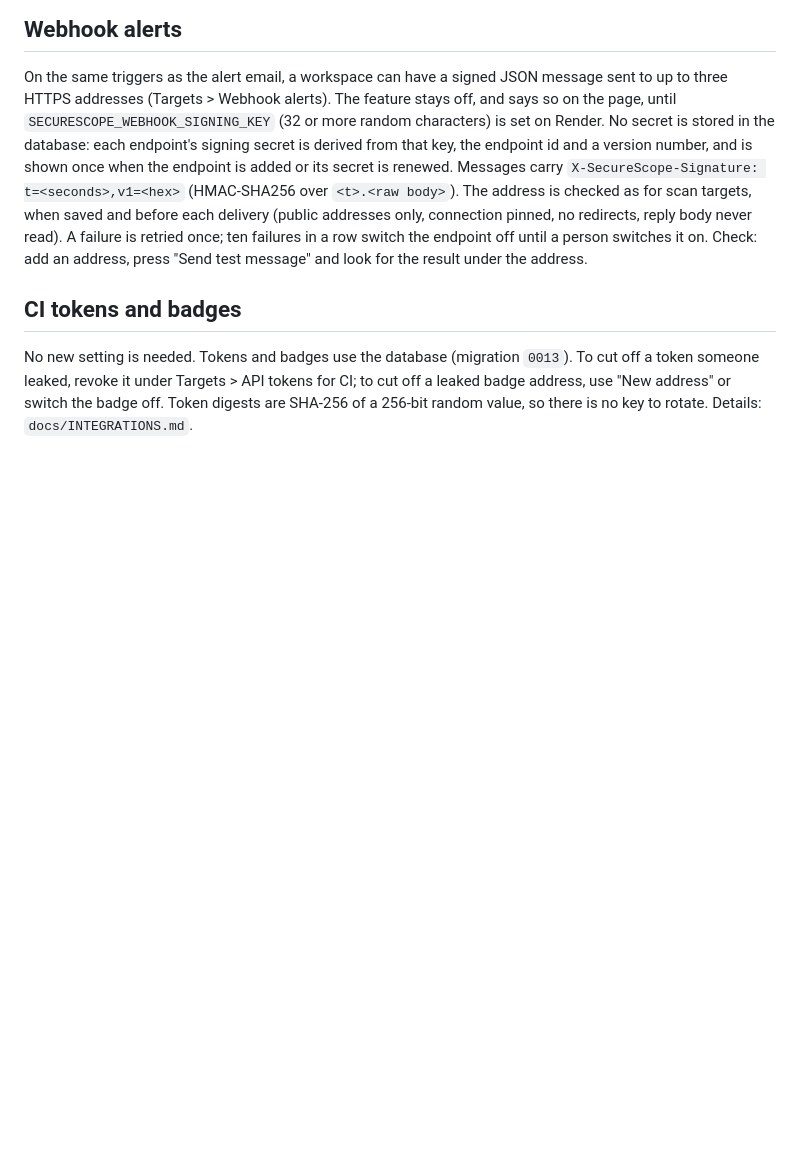
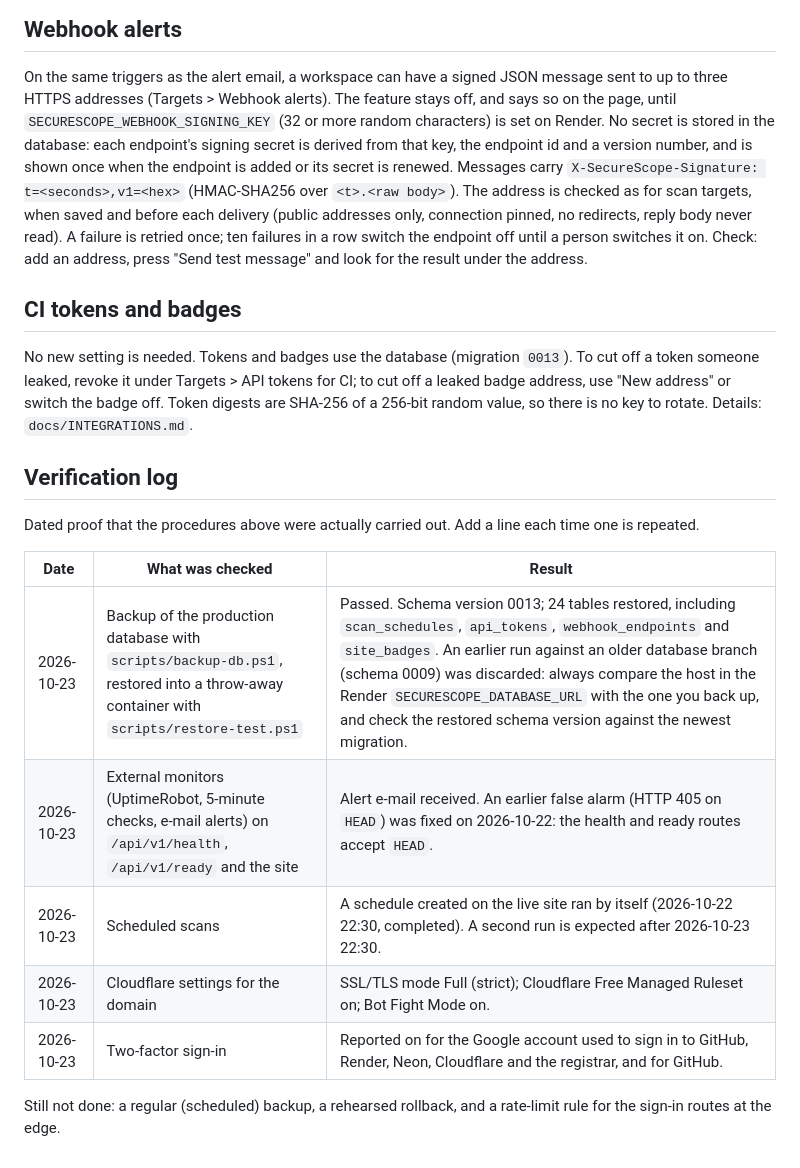
Before and after one commit to franklinosuji2-afk/securescope, a Markdown page: docs/OPERATIONS.md, the part around the change. GitHub-like rendering; blank space fills up the shorter version.

Commit message:
Record today's backup, monitoring, cron and Cloudflare checks in the runbook

```diff
--- a/docs/OPERATIONS.md
+++ b/docs/OPERATIONS.md
@@ -132,3 +132,17 @@ message" and look for the result under the address.
 No new setting is needed. Tokens and badges use the database (migration `0013`). To cut off a token someone leaked,
 revoke it under Targets > API tokens for CI; to cut off a leaked badge address, use "New address" or switch the badge off.
 Token digests are SHA-256 of a 256-bit random value, so there is no key to rotate. Details: `docs/INTEGRATIONS.md`.
+
+## Verification log
+
+Dated proof that the procedures above were actually carried out. Add a line each time one is repeated.
+
+| Date | What was checked | Result |
+|---|---|---|
+| 2026-10-23 | Backup of the production database with `scripts/backup-db.ps1`, restored into a throw-away container with `scripts/restore-test.ps1` | Passed. Schema version 0013; 24 tables restored, including `scan_schedules`, `api_tokens`, `webhook_endpoints` and `site_badges`. An earlier run against an older database branch (schema 0009) was discarded: always compare the host in the Render `SECURESCOPE_DATABASE_URL` with the one you back up, and check the restored schema version against the newest migration. |
+| 2026-10-23 | External monitors (UptimeRobot, 5-minute checks, e-mail alerts) on `/api/v1/health`, `/api/v1/ready` and the site | Alert e-mail received. An earlier false alarm (HTTP 405 on `HEAD`) was fixed on 2026-10-22: the health and ready routes accept `HEAD`. |
+| 2026-10-23 | Scheduled scans | A schedule created on the live site ran by itself (2026-10-22 22:30, completed). A second run is expected after 2026-10-23 22:30. |
+| 2026-10-23 | Cloudflare settings for the domain | SSL/TLS mode Full (strict); Cloudflare Free Managed Ruleset on; Bot Fight Mode on. |
+| 2026-10-23 | Two-factor sign-in | Reported on for the Google account used to sign in to GitHub, Render, Neon, Cloudflare and the registrar, and for GitHub. |
+
+Still not done: a regular (scheduled) backup, a rehearsed rollback, and a rate-limit rule for the sign-in routes at the edge.
```
